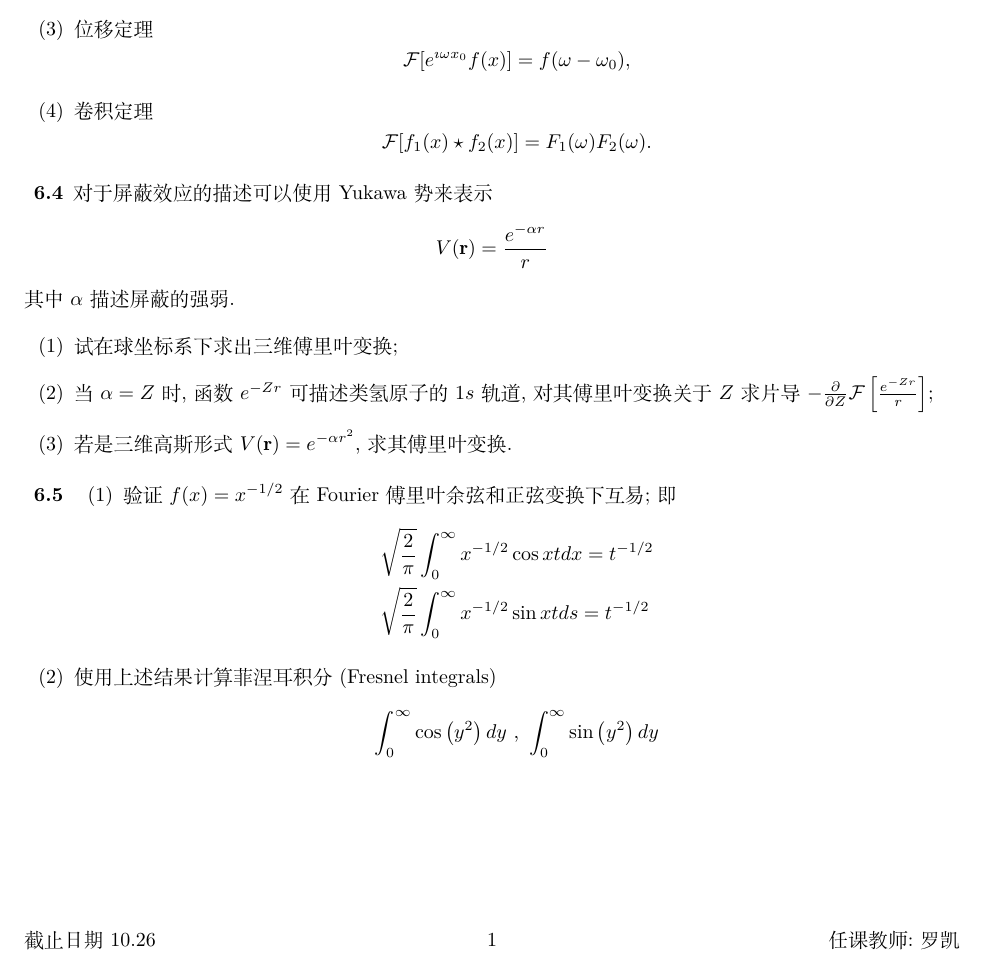
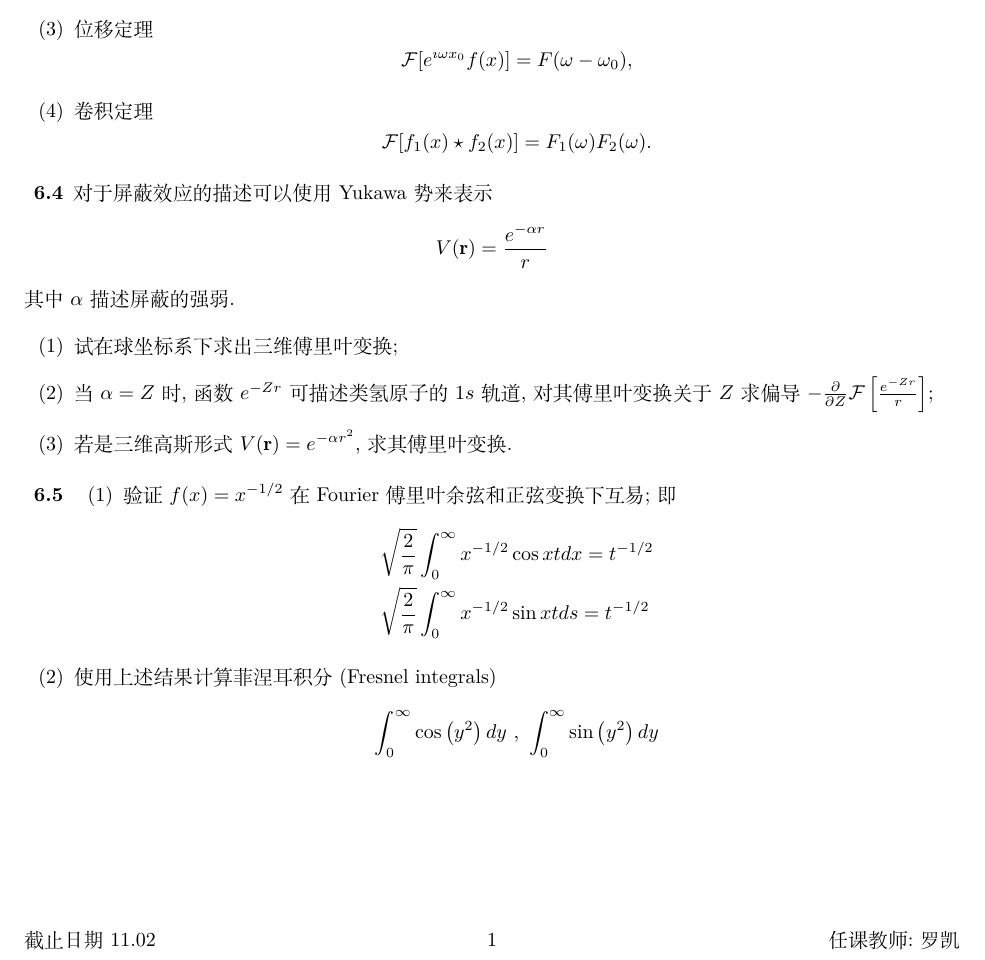
Before and after one commit to kluophysics/mathphy, a LaTeX problem sheet (homework/problem_set06.tex): part of the page, cut so that both start at the same text. Compiled offline with XeLaTeX.

Commit message:
problem 06 updated, minor fixes

```diff
--- a/homework/problem_set06.tex
+++ b/homework/problem_set06.tex
@@ -18,7 +18,7 @@
 \raisebox{-2.1pt}{\quad\decofourleft\decotwo\decofourright\quad}\hrulefill}
 
 
-\newcommand{\duedate}{10.26}
+\newcommand{\duedate}{11.02}
 \pagestyle{fancy}
 
 % \renewcommand{\chaptermark}[1]{\markboth{\CTEXthechapter\quad #1}{}}
@@ -108,7 +108,7 @@ $$
   $$
   \item 位移定理
   $$
-      \mathcal{F} [ e^{\imath \omega x_0} f(x) ] = f(\omega - \omega_0),
+      \mathcal{F} [ e^{\imath \omega x_0} f(x) ] = F(\omega - \omega_0),
   $$
   \item 卷积定理
   $$
@@ -125,7 +125,7 @@ $$
 其中$\alpha$描述屏蔽的强弱.
 \begin{enumerate}
   \item 试在球坐标系下求出三维傅里叶变换;
-  \item 当$\alpha=Z$时, 函数$e^{-Zr}$可描述类氢原子的$1s$轨道, 对其傅里叶变换关于$Z$求片导
+  \item 当$\alpha=Z$时, 函数$e^{-Zr}$可描述类氢原子的$1s$轨道, 对其傅里叶变换关于$Z$求偏导
   $-\frac{\partial}{\partial Z} \mathcal{F} \left[ \frac{e^{-Z r}}{r}\right]$;
   \item 若是三维高斯形式$V(\mathbf{r}) = e^{-\alpha r^2}$,求其傅里叶变换.
 \end{enumerate}
```
Also changed, not shown: lecture/chap04/fourier_transform.tex (+2 -2 lines).
